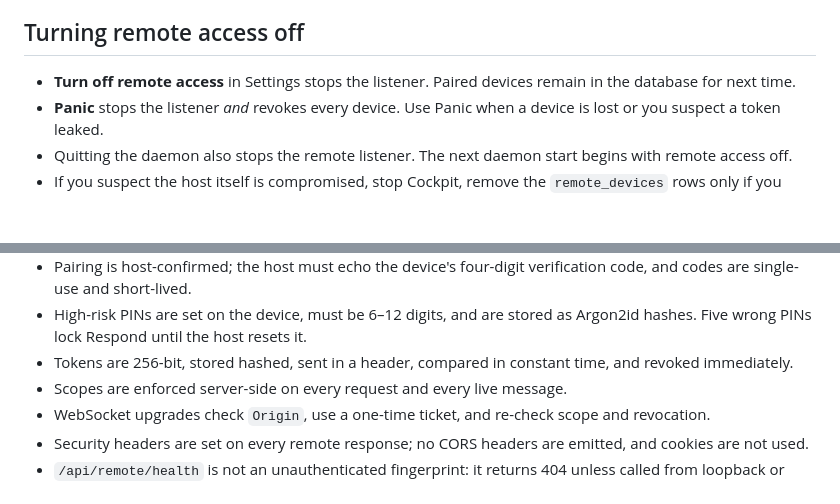
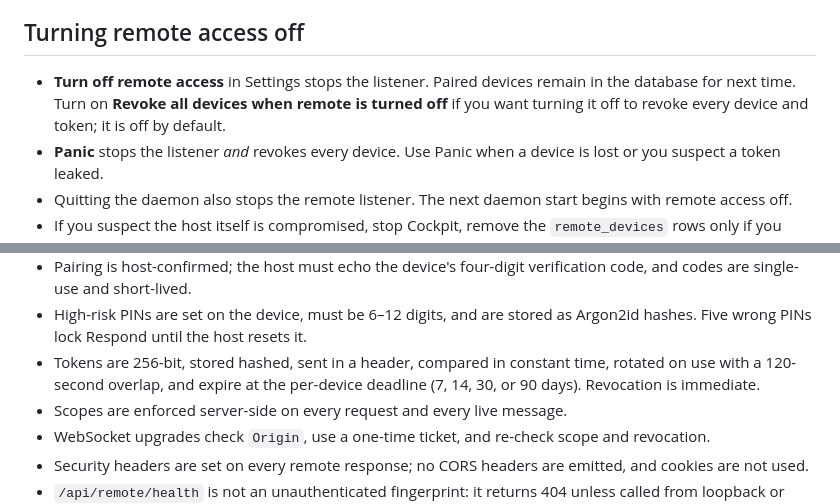
Before and after one commit to ganddtn40/pandu, a Markdown page: docs/remote-access.md, 2 parts joined by grey strips. Drawn GitHub-style; blank space fills up the shorter version.

```diff
--- a/docs/remote-access.md
+++ b/docs/remote-access.md
@@ -350,7 +360,9 @@ default**.
 ## Turning remote access off
 
 - **Turn off remote access** in Settings stops the listener. Paired devices
-  remain in the database for next time.
+  remain in the database for next time. Turn on **Revoke all devices when remote
+  is turned off** if you want turning it off to revoke every device and token;
+  it is off by default.
 - **Panic** stops the listener *and* revokes every device. Use Panic when a
   device is lost or you suspect a token leaked.
 - Quitting the daemon also stops the remote listener. The next daemon start
@@ -507,7 +519,8 @@ version:
 - High-risk PINs are set on the device, must be 6–12 digits, and are stored as
   Argon2id hashes. Five wrong PINs lock Respond until the host resets it.
 - Tokens are 256-bit, stored hashed, sent in a header, compared in constant
-  time, and revoked immediately.
+  time, rotated on use with a 120-second overlap, and expire at the per-device
+  deadline (7, 14, 30, or 90 days). Revocation is immediate.
 - Scopes are enforced server-side on every request and every live message.
 - WebSocket upgrades check `Origin`, use a one-time ticket, and re-check scope
   and revocation.
```
Also changed, not shown: other parts of docs/remote-access.md (+19 -9 lines), docs/security.md (+42 -27 lines), docs/screenshots/phase7/04-host-pair-confirm.png, 14 other files.
